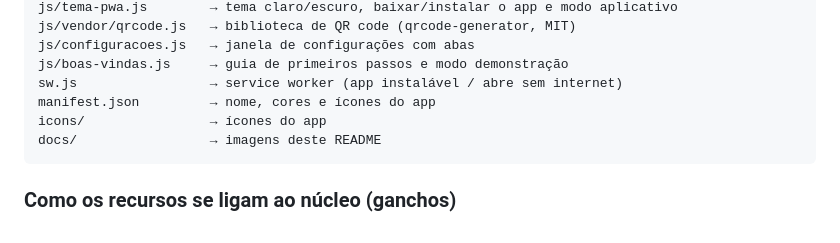
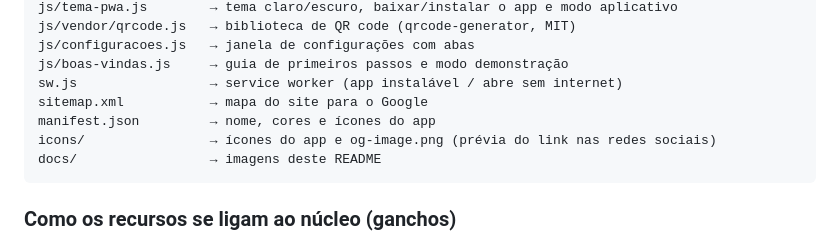
Before and after one commit to rafael26042007-max/bolsa-tempo-real, a Markdown page: README.md, the part around the change. Rendered like a GitHub page.

````diff
--- a/README.md
+++ b/README.md
@@ -200,8 +200,9 @@ js/vendor/qrcode.js   → biblioteca de QR code (qrcode-generator, MIT)
 js/configuracoes.js   → janela de configurações com abas
 js/boas-vindas.js     → guia de primeiros passos e modo demonstração
 sw.js                 → service worker (app instalável / abre sem internet)
+sitemap.xml           → mapa do site para o Google
 manifest.json         → nome, cores e ícones do app
-icons/                → ícones do app
+icons/                → ícones do app e og-image.png (prévia do link nas redes sociais)
 docs/                 → imagens deste README
 ```
 
````
Also changed, not shown: icons/og-image.png (added), 3 other files.
